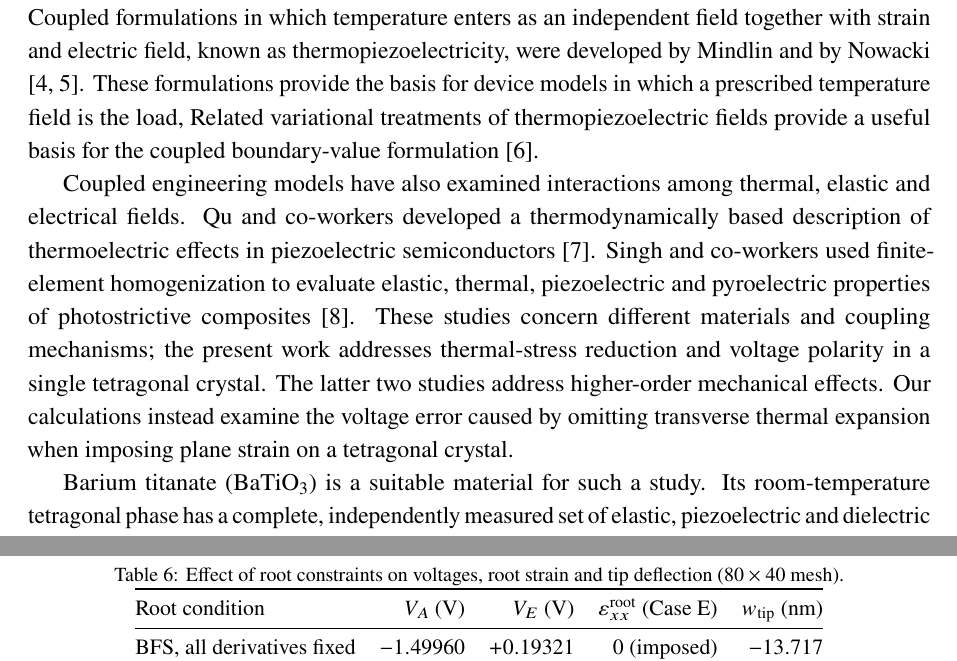
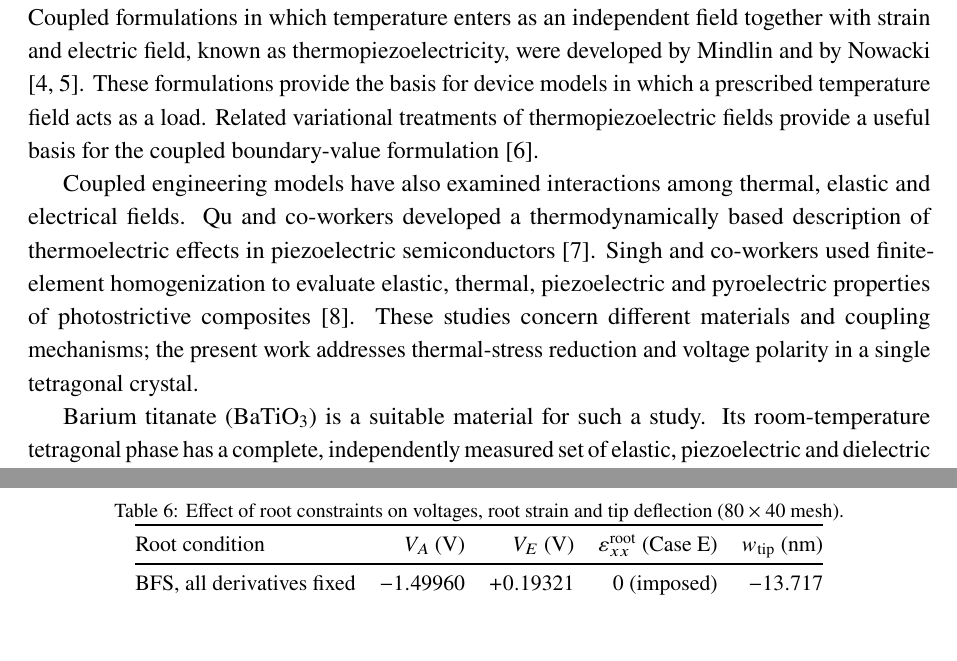
Before and after one commit to vipin-oss/FEM_5_16_OCT_AMME, a LaTeX paper (manuscript_IJES_anonymized.tex): two parts of pages 2 and 15 of 27, joined at a grey line, cut so that both start at the same text, the shorter picture padded with empty space. Compiled offline with pdfLaTeX.

Commit message:
Correct transitional sentences in IJES introduction

```diff
--- a/manuscript_IJES_anonymized.tex
+++ b/manuscript_IJES_anonymized.tex
@@ -70,14 +70,10 @@ piezoelectric-thermal voltage. Coupled formulations in
 which temperature enters as an independent field together with strain and electric
 field, known as thermopiezoelectricity, were developed by Mindlin and by Nowacki
 ~\cite{Mindlin1972,Nowacki1975}. These formulations provide the basis for device models
-in which a prescribed temperature field is the load, Related variational treatments of thermopiezoelectric fields provide a useful basis for the coupled boundary-value formulation \cite{IJESAltay1996}.
+in which a prescribed temperature field acts as a load. Related variational treatments of thermopiezoelectric fields provide a useful basis for the coupled boundary-value formulation \cite{IJESAltay1996}.
 
 
 Coupled engineering models have also examined interactions among thermal, elastic and electrical fields. Qu and co-workers developed a thermodynamically based description of thermoelectric effects in piezoelectric semiconductors \cite{IJESQu2023}. Singh and co-workers used finite-element homogenization to evaluate elastic, thermal, piezoelectric and pyroelectric properties of photostrictive composites \cite{IJESSingh2022}. These studies concern different materials and coupling mechanisms; the present work addresses thermal-stress reduction and voltage polarity in a single tetragonal crystal.
-The latter two studies address higher-order mechanical effects.
-Our calculations instead examine the voltage error caused by
-omitting transverse thermal expansion when imposing plane strain
-on a tetragonal crystal.
 
 Barium titanate (BaTiO$_3$) is a suitable material for such a study. Its
 room-temperature tetragonal phase has a complete, independently measured set of
```
